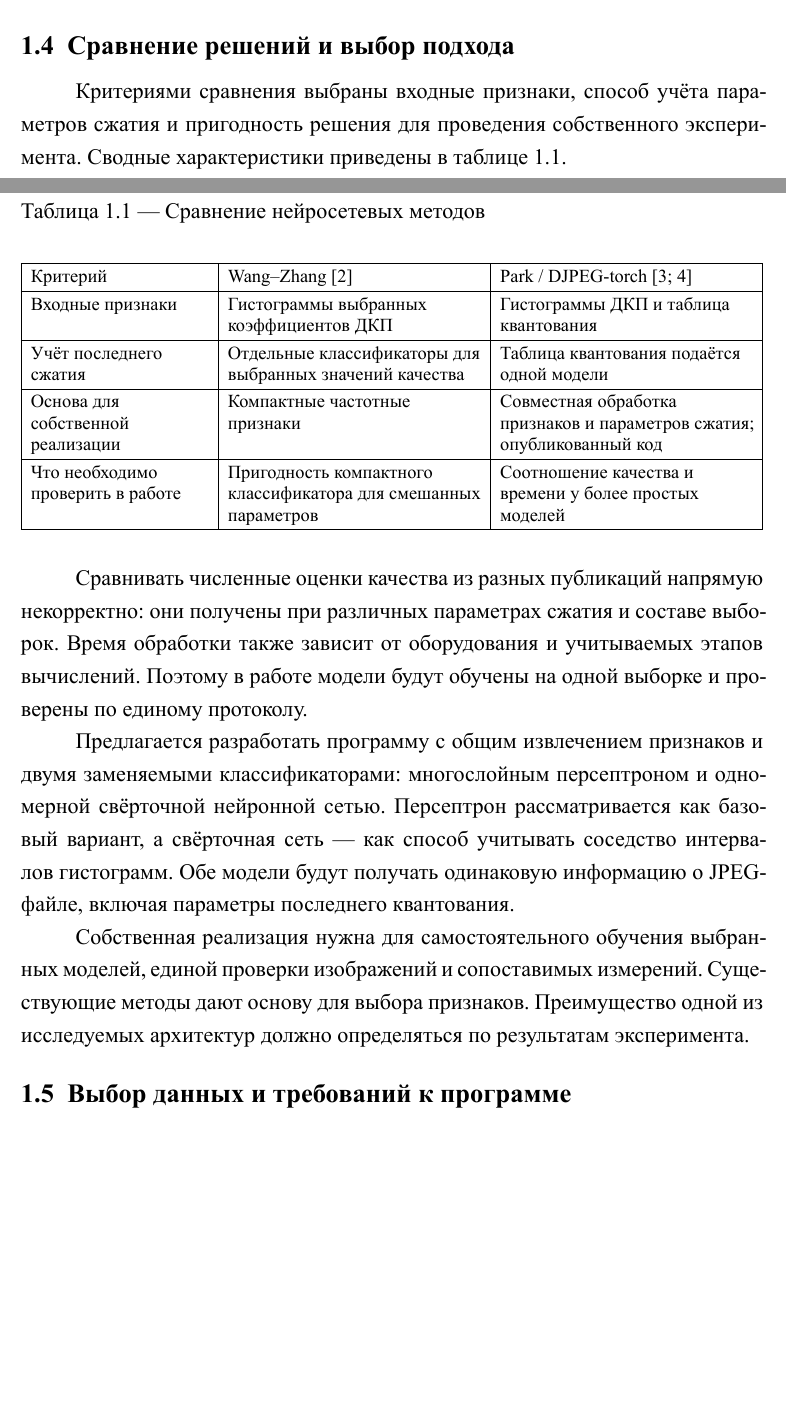
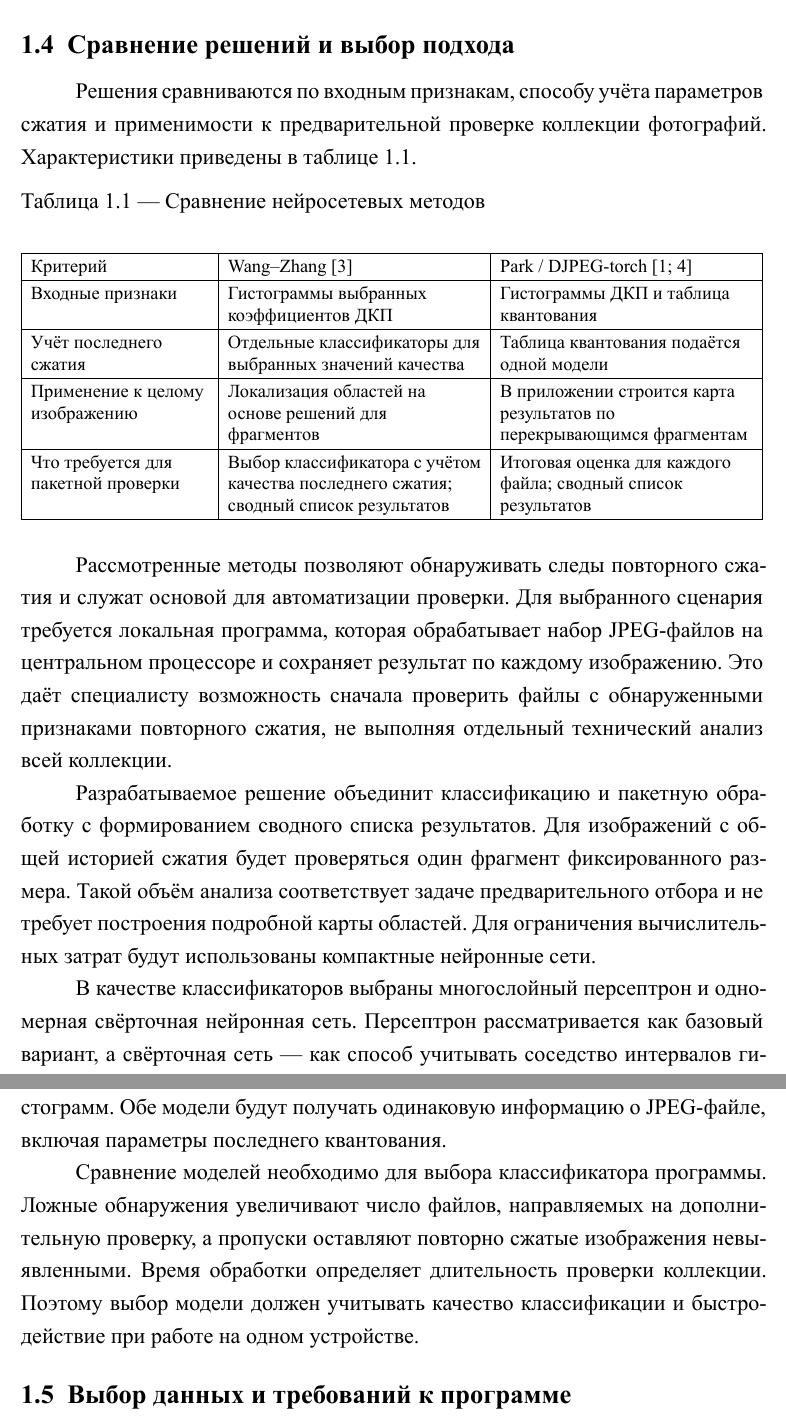
Before and after one commit to MarkGiri/course-work-NN-BMSTU-7-sem, a LaTeX document (tex/report.tex, which reads tex/20_analysis.tex): two parts of pages 6 and 7 of 13 before the commit and two parts of pages 7 and 8 of 14 after it, joined at a grey line, cut so that both start at the same text, the shorter picture padded with empty space. The pictures show the PDF file tex/report.pdf that the author committed with the source.

Commit message:
Обосновать практическое назначение проверки JPEG-файлов

```diff
--- a/tex/20_analysis.tex
+++ b/tex/20_analysis.tex
@@ -52,7 +54,7 @@ J. Park и соавторы предложили совместно исполь
 
 \section{Сравнение решений и выбор подхода}
 
-Критериями сравнения выбраны входные признаки, способ учёта параметров сжатия и пригодность решения для проведения собственного эксперимента. Сводные характеристики приведены в таблице~\ref{tab:analogues}.
+Решения сравниваются по входным признакам, способу учёта параметров сжатия и применимости к предварительной проверке коллекции фотографий. Характеристики приведены в таблице~\ref{tab:analogues}.
 
 \begin{table}[H]
 \caption{Сравнение нейросетевых методов}
@@ -64,16 +66,18 @@ J. Park и соавторы предложили совместно исполь
 Критерий & Wang--Zhang~\cite{wang2016} & Park / DJPEG-torch~\cite{park2018,djpeg_code} \\ \hline
 Входные признаки & Гистограммы выбранных коэффициентов ДКП & Гистограммы ДКП и таблица квантования \\ \hline
 Учёт последнего сжатия & Отдельные классификаторы для выбранных значений качества & Таблица квантования подаётся одной модели \\ \hline
-Основа для собственной реализации & Компактные частотные признаки & Совместная обработка признаков и параметров сжатия; опубликованный код \\ \hline
-Что необходимо проверить в работе & Пригодность компактного классификатора для смешанных параметров & Соотношение качества и времени у более простых моделей \\ \hline
+Применение к целому изображению & Локализация областей на основе решений для фрагментов & В приложении строится карта результатов по перекрывающимся фрагментам \\ \hline
+Что требуется для пакетной проверки & Выбор классификатора с учётом качества последнего сжатия; сводный список результатов & Итоговая оценка для каждого файла; сводный список результатов \\ \hline
 \end{tabularx}
 \end{table}
 
-Сравнивать численные оценки качества из разных публикаций напрямую некорректно: они получены при различных параметрах сжатия и составе выборок. Время обработки также зависит от оборудования и учитываемых этапов вычислений. Поэтому в работе модели будут обучены на одной выборке и проверены по единому протоколу.
+Рассмотренные методы позволяют обнаруживать следы повторного сжатия и служат основой для автоматизации проверки. Для выбранного сценария требуется локальная программа, которая обрабатывает набор JPEG-файлов на центральном процессоре и сохраняет результат по каждому изображению. Это даёт специалисту возможность сначала проверить файлы с обнаруженными признаками повторного сжатия, не выполняя отдельный технический анализ всей коллекции.
 
-Предлагается разработать программу с общим извлечением признаков и двумя заменяемыми классификаторами: многослойным персептроном и одномерной свёрточной нейронной сетью. Персептрон рассматривается как базовый вариант, а свёрточная сеть --- как способ учитывать соседство интервалов гистограмм. Обе модели будут получать одинаковую информацию о JPEG-файле, включая параметры последнего квантования.
+Разрабатываемое решение объединит классификацию и пакетную обработку с формированием сводного списка результатов. Для изображений с общей историей сжатия будет проверяться один фрагмент фиксированного размера. Такой объём анализа соответствует задаче предварительного отбора и не требует построения подробной карты областей. Для ограничения вычислительных затрат будут использованы компактные нейронные сети.
 
-Собственная реализация нужна для самостоятельного обучения выбранных моделей, единой проверки изображений и сопоставимых измерений. Существующие методы дают основу для выбора признаков. Преимущество одной из исследуемых архитектур должно определяться по результатам эксперимента.
+В качестве классификаторов выбраны многослойный персептрон и одномерная свёрточная нейронная сеть. Персептрон рассматривается как базовый вариант, а свёрточная сеть --- как способ учитывать соседство интервалов гистограмм. Обе модели будут получать одинаковую информацию о JPEG-файле, включая параметры последнего квантования.
+
+Сравнение моделей необходимо для выбора классификатора программы. Ложные обнаружения увеличивают число файлов, направляемых на дополнительную проверку, а пропуски оставляют повторно сжатые изображения невыявленными. Время обработки определяет длительность проверки коллекции. Поэтому выбор модели должен учитывать качество классификации и быстродействие при работе на одном устройстве.
 
 \section{Выбор данных и требований к программе}
 
```
Also changed, not shown: docs/experiment-plan.md (+7 -1 lines), README.md, tex/report.pdf, tex/20_analysis.tex (17 more changed lines).
